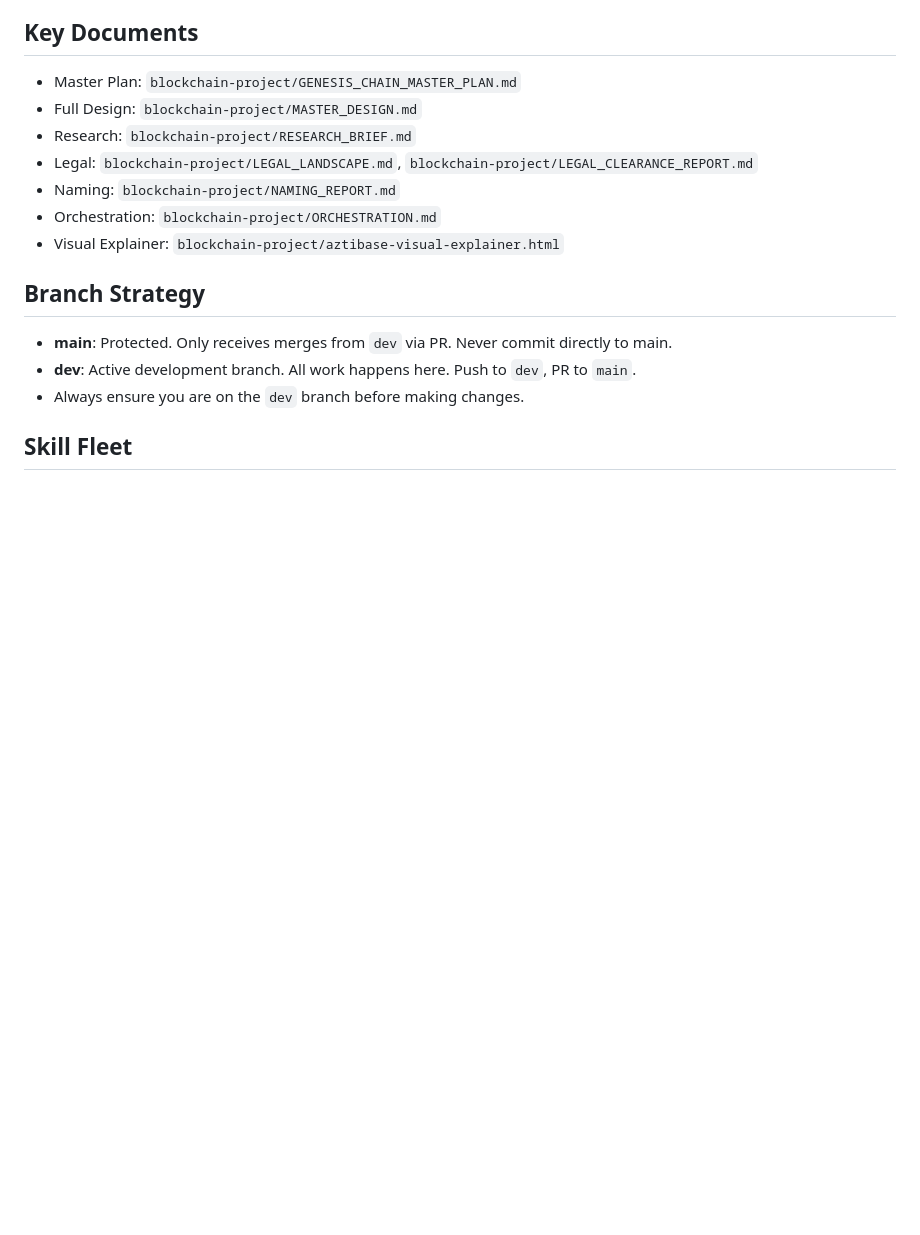
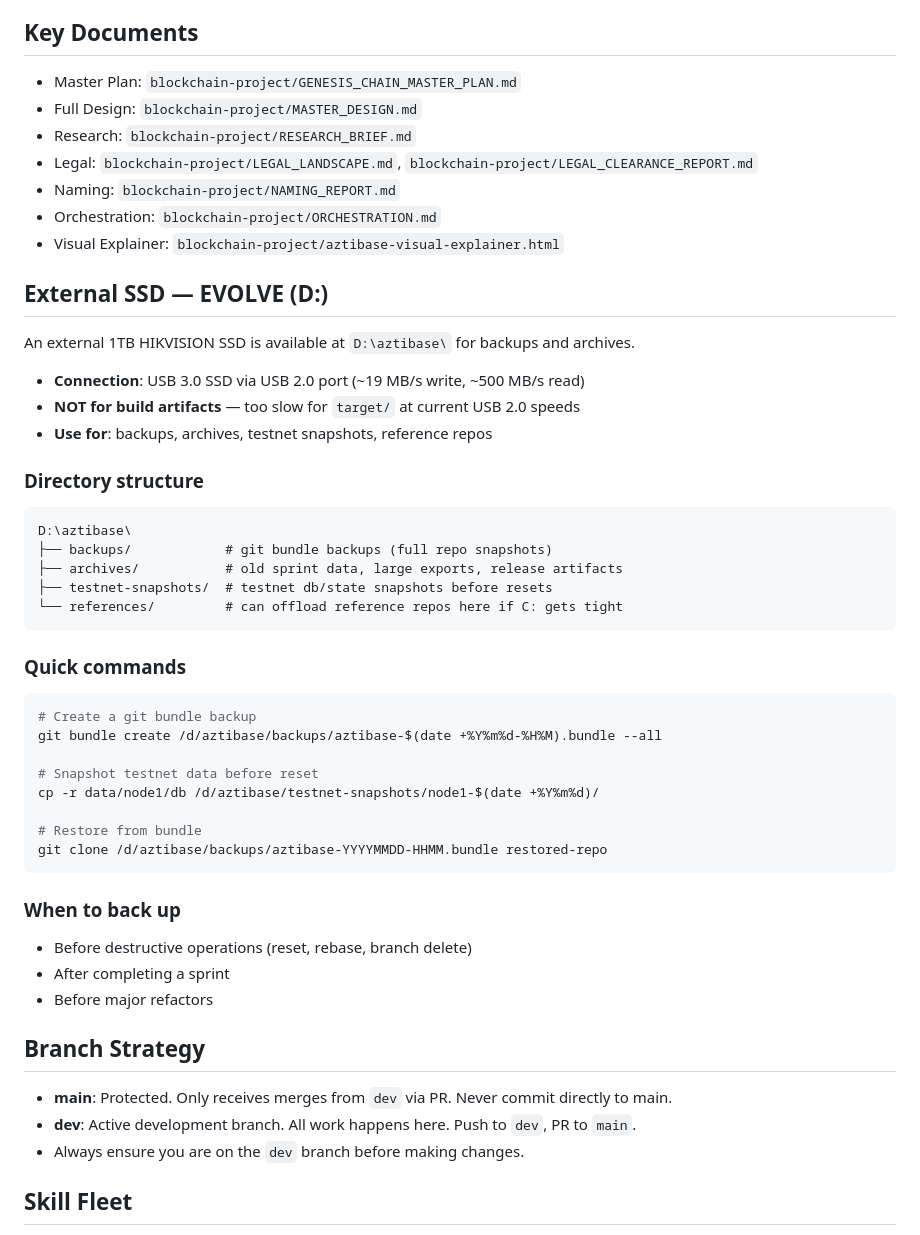
Before and after one commit to aztibase/aztibase-node, a Markdown page: CLAUDE.md, the part around the change. Rendered like a GitHub page; blank space fills up the shorter version.

Commit message:
docs: add EVOLVE (D:) external SSD backup config to CLAUDE.md
Co-Authored-By: Claude Opus 4.6 <noreply@anthropic.com>

````diff
--- a/CLAUDE.md
+++ b/CLAUDE.md
@@ -11,6 +11,38 @@ This is the Aztibase Network blockchain project. A Layer-1 AI-native, server-ind
 - Naming: `blockchain-project/NAMING_REPORT.md`
 - Orchestration: `blockchain-project/ORCHESTRATION.md`
 - Visual Explainer: `blockchain-project/aztibase-visual-explainer.html`
+
+## External SSD — EVOLVE (D:)
+An external 1TB HIKVISION SSD is available at `D:\aztibase\` for backups and archives.
+- **Connection**: USB 3.0 SSD via USB 2.0 port (~19 MB/s write, ~500 MB/s read)
+- **NOT for build artifacts** — too slow for `target/` at current USB 2.0 speeds
+- **Use for**: backups, archives, testnet snapshots, reference repos
+
+### Directory structure
+```
+D:\aztibase\
+├── backups/            # git bundle backups (full repo snapshots)
+├── archives/           # old sprint data, large exports, release artifacts
+├── testnet-snapshots/  # testnet db/state snapshots before resets
+└── references/         # can offload reference repos here if C: gets tight
+```
+
+### Quick commands
+```bash
+# Create a git bundle backup
+git bundle create /d/aztibase/backups/aztibase-$(date +%Y%m%d-%H%M).bundle --all
+
+# Snapshot testnet data before reset
+cp -r data/node1/db /d/aztibase/testnet-snapshots/node1-$(date +%Y%m%d)/
+
+# Restore from bundle
+git clone /d/aztibase/backups/aztibase-YYYYMMDD-HHMM.bundle restored-repo
+```
+
+### When to back up
+- Before destructive operations (reset, rebase, branch delete)
+- After completing a sprint
+- Before major refactors
 
 ## Branch Strategy
 - **main**: Protected. Only receives merges from `dev` via PR. Never commit directly to main.
````
